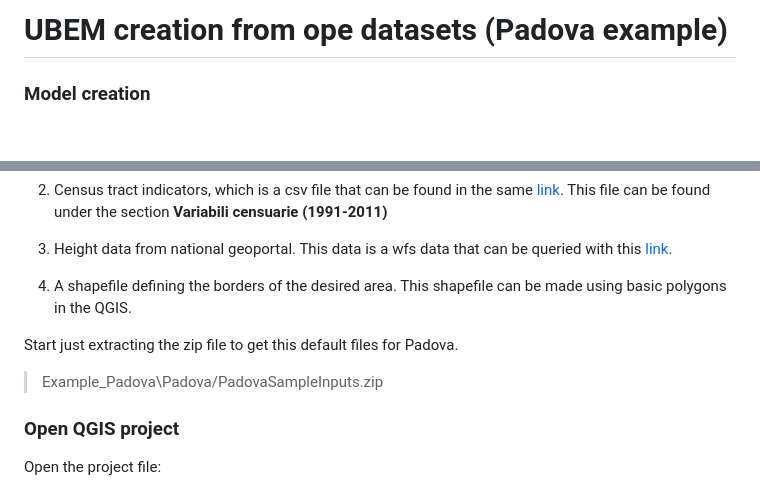
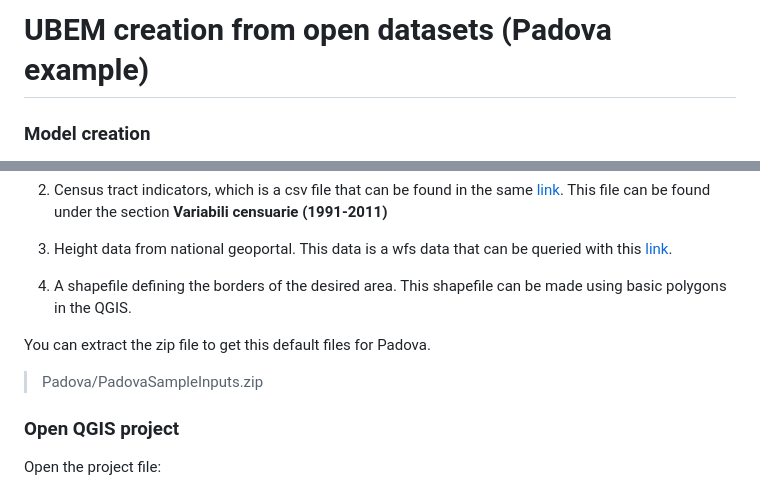
Before and after one commit to BETALAB-team/NEST-UBEM-processing-tools, a Markdown page: Padova/README.md, 2 parts joined by grey strips. Drawn GitHub-style; blank space fills up the shorter version.

```diff
--- a/Padova/README.md
+++ b/Padova/README.md
@@ -1,4 +1,4 @@
-# UBEM creation from ope datasets (Padova example)
+# UBEM creation from open datasets (Padova example)
 
 ### Model creation
 Inside the **Padova/PadovaSampleInputs.zip** archive, you can find the starting data to run the Padova project. The project needs four input files.
@@ -13,9 +13,9 @@ This file can be found under the section **Variabili censuarie (1991-2011)**
 
 2. A shapefile defining the borders of the desired area. This shapefile can be made using basic polygons in the QGIS.
 
-Start just extracting the zip file to get this default files for Padova.
+You can extract the zip file to get this default files for Padova.
 
-> Example_Padova\Padova/PadovaSampleInputs.zip
+> Padova/PadovaSampleInputs.zip
 
 ### Open QGIS project
 
```
Also changed, not shown: other parts of Padova/README.md (+1 -1 lines), Cagliari/README.md (+12 -22 lines), Cagliari/Inputs.png (added), Padova/inputs.png (added), 6 other files.
